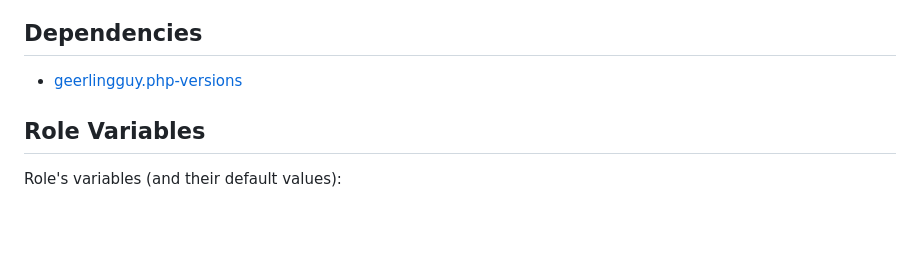
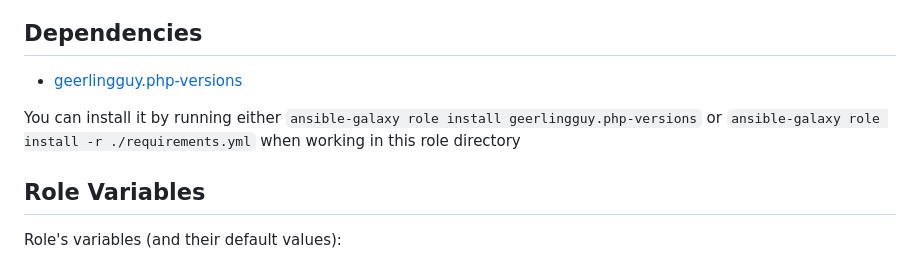
Before and after one commit to nextcloud/ansible-collection-nextcloud-admin, a Markdown page: README.md, the part around the change. GitHub-like rendering; blank space fills up the shorter version.

Commit message:
Update README.md
Co-authored-by: Marc Crebassa <aalaesar@gmail.com>

```diff
--- a/README.md
+++ b/README.md
@@ -45,6 +45,8 @@ This role requires root access, so either configure it in your inventory files,
 
 - [geerlingguy.php-versions](https://github.com/geerlingguy/ansible-role-php-versions)
 
+You can install it by running either `ansible-galaxy role install geerlingguy.php-versions`
+or  `ansible-galaxy role install -r ./requirements.yml` when working in this role directory
 ## Role Variables
 
 Role's variables (and their default values):
```
